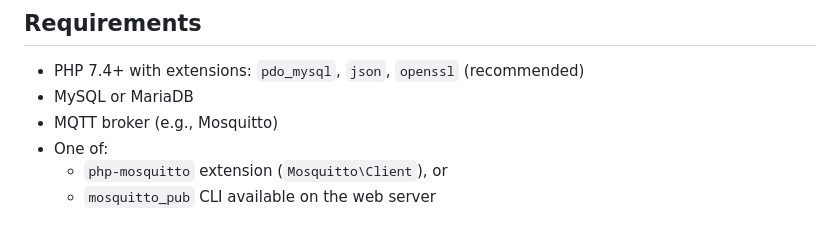
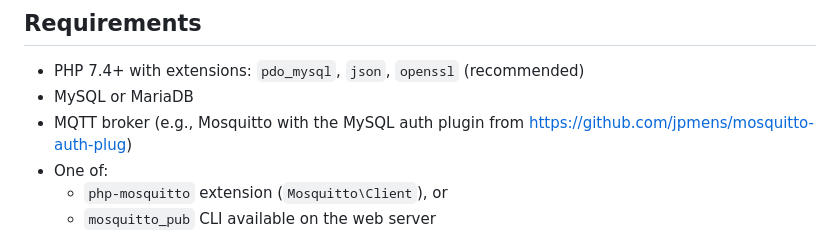
Before and after one commit to linuxx/MQTT-WebUI, a Markdown page: README.md, the part around the change. Rendered like a GitHub page.

```diff
--- a/README.md
+++ b/README.md
@@ -14,7 +14,7 @@ A lightweight PHP web interface for managing MQTT users, ACLs, and API keys. It
 
 - PHP 7.4+ with extensions: `pdo_mysql`, `json`, `openssl` (recommended)
 - MySQL or MariaDB
-- MQTT broker (e.g., Mosquitto)
+- MQTT broker (e.g., Mosquitto with the MySQL auth plugin from https://github.com/jpmens/mosquitto-auth-plug)
 - One of:
   - `php-mosquitto` extension (`Mosquitto\Client`), or
   - `mosquitto_pub` CLI available on the web server
```
